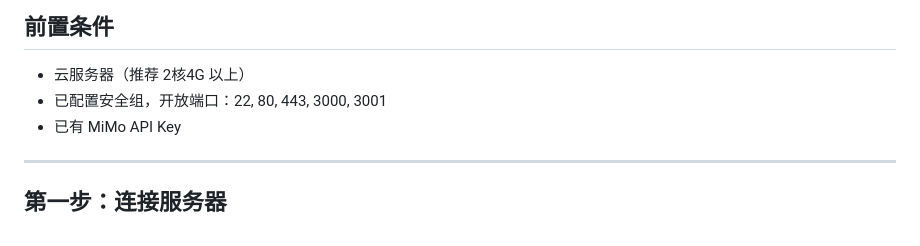
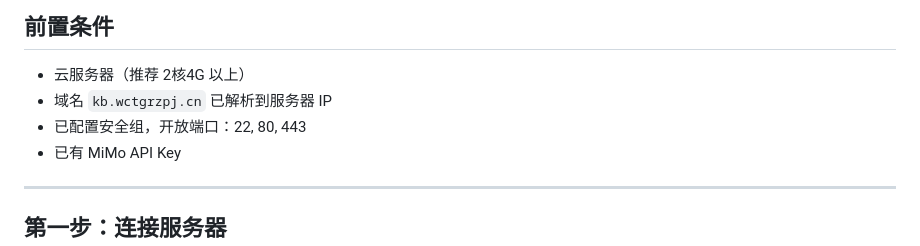
Before and after one commit to Miasakiii/KBjiaolian, a Markdown page: docs/CLOUD_DEPLOY.md, the part around the change. Drawn GitHub-style.

Commit message:
docs: 更新域名配置为 kb.wctgrzpj.cn

```diff
--- a/docs/CLOUD_DEPLOY.md
+++ b/docs/CLOUD_DEPLOY.md
@@ -3,7 +3,8 @@
 ## 前置条件
 
 - 云服务器（推荐 2核4G 以上）
-- 已配置安全组，开放端口：22, 80, 443, 3000, 3001
+- 域名 `kb.wctgrzpj.cn` 已解析到服务器 IP
+- 已配置安全组，开放端口：22, 80, 443
 - 已有 MiMo API Key
 
 ---
```
